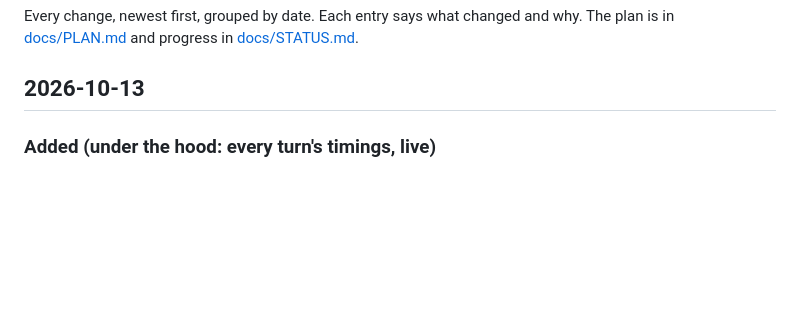
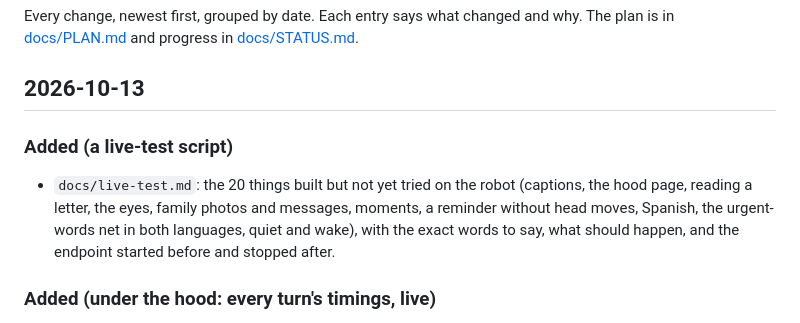
Before and after one commit to AndyDM9/andy-companion, a Markdown page: CHANGELOG.md, the part around the change. Drawn GitHub-style; blank space fills up the shorter version.

Commit message:
docs: a live-test script for everything built but not yet tried on the robot
Co-Authored-By: Claude Opus 5.5 <noreply@anthropic.com>

```diff
--- a/CHANGELOG.md
+++ b/CHANGELOG.md
@@ -4,6 +4,13 @@ Every change, newest first, grouped by date. Each entry says what changed and wh
 [docs/PLAN.md](docs/PLAN.md) and progress in [docs/STATUS.md](docs/STATUS.md).
 
 ## 2026-10-13
+
+### Added (a live-test script)
+
+- `docs/live-test.md`: the 20 things built but not yet tried on the robot (captions, the hood
+  page, reading a letter, the eyes, family photos and messages, moments, a reminder without head
+  moves, Spanish, the urgent-words net in both languages, quiet and wake), with the exact words to
+  say, what should happen, and the endpoint started before and stopped after.
 
 ### Added (under the hood: every turn's timings, live)
 
```
Also changed, not shown: docs/STATUS.md (+2 -0 lines), docs/live-test.md (added, +45 -0 lines).
